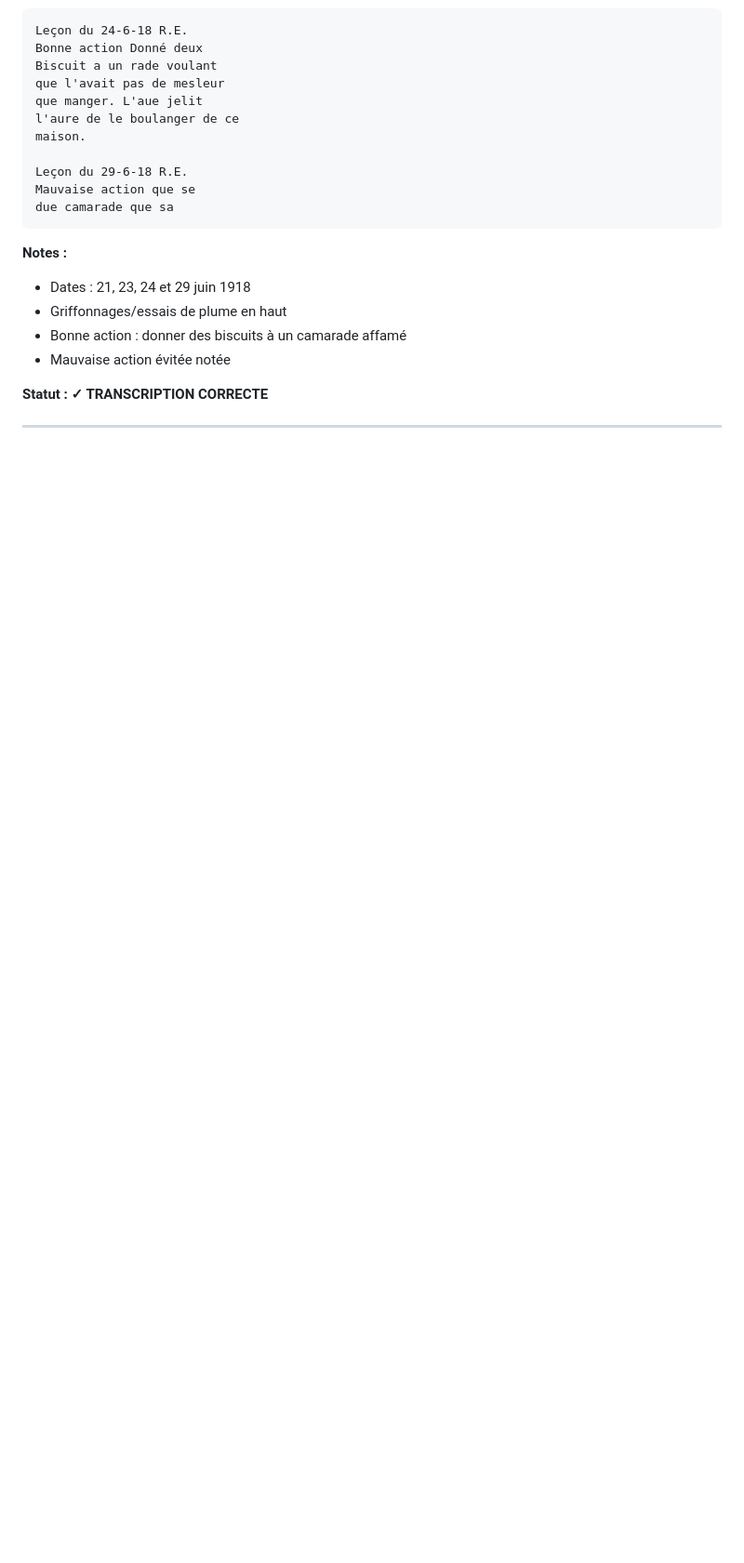
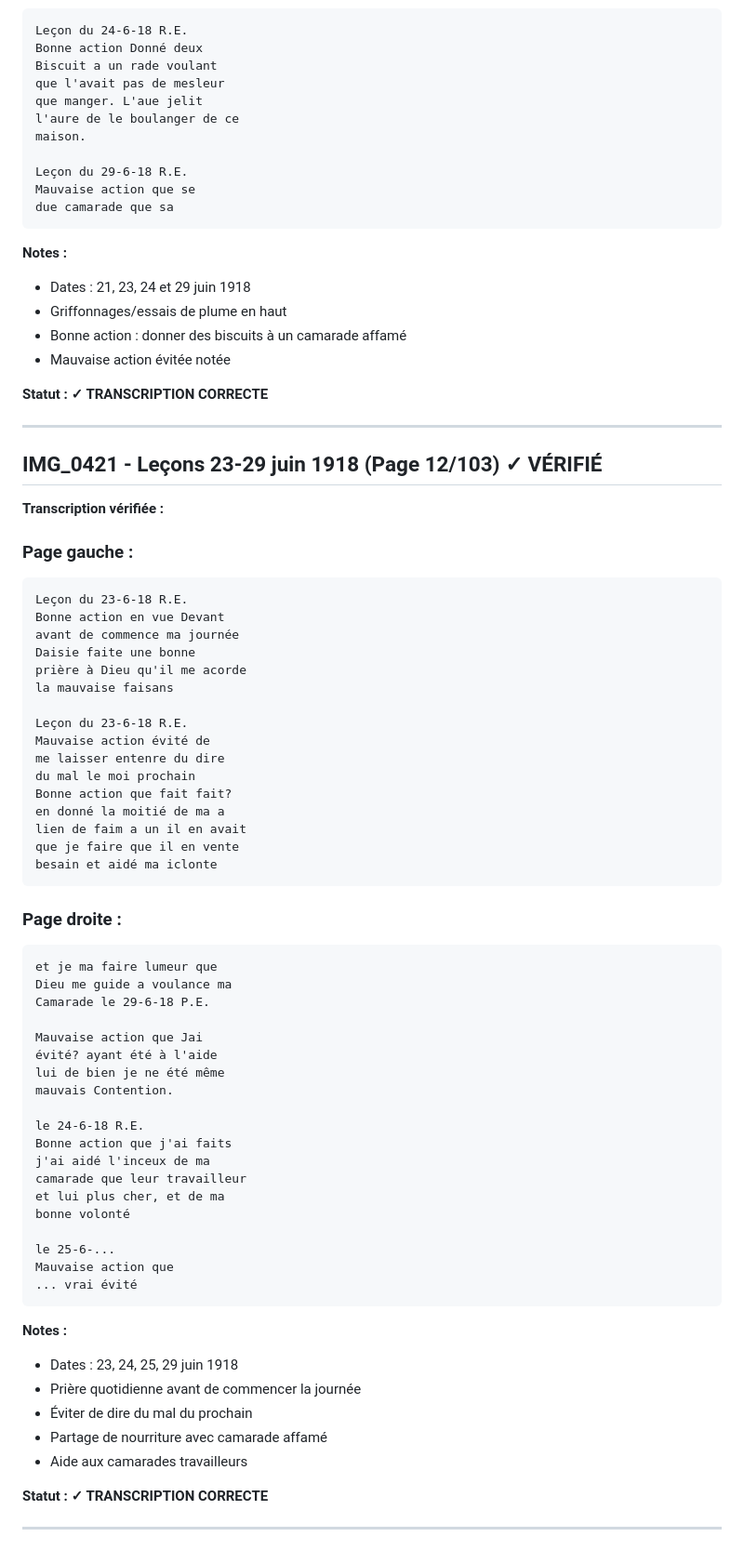
Before and after one commit to frederic-ramet/journal_de_guerre, a Markdown page: VERIFICATION_TRANSCRIPTIONS.md, the part around the change. Shown at 93% size. Rendered like a GitHub page; blank space fills up the shorter version.

Commit message:
Verify IMG_0421 (12/103): Leçons 23-29 juin 1918
- Prière quotidienne matinale
- Éviter dire mal du prochain
- Partage nourriture avec camarades

````diff
--- a/VERIFICATION_TRANSCRIPTIONS.md
+++ b/VERIFICATION_TRANSCRIPTIONS.md
@@ -511,3 +511,61 @@ due camarade que sa
 **Statut : ✓ TRANSCRIPTION CORRECTE**
 
 ---
+
+## IMG_0421 - Leçons 23-29 juin 1918 (Page 12/103) ✓ VÉRIFIÉ
+
+**Transcription vérifiée :**
+
+### Page gauche :
+```
+Leçon du 23-6-18 R.E.
+Bonne action en vue Devant
+avant de commence ma journée
+Daisie faite une bonne
+prière à Dieu qu'il me acorde
+la mauvaise faisans
+
+Leçon du 23-6-18 R.E.
+Mauvaise action évité de
+me laisser entenre du dire
+du mal le moi prochain
+Bonne action que fait fait?
+en donné la moitié de ma a
+lien de faim a un il en avait
+que je faire que il en vente
+besain et aidé ma iclonte
+```
+
+### Page droite :
+```
+et je ma faire lumeur que
+Dieu me guide a voulance ma
+Camarade le 29-6-18 P.E.
+
+Mauvaise action que Jai
+évité? ayant été à l'aide
+lui de bien je ne été même
+mauvais Contention.
+
+le 24-6-18 R.E.
+Bonne action que j'ai faits
+j'ai aidé l'inceux de ma
+camarade que leur travailleur
+et lui plus cher, et de ma
+bonne volonté
+
+le 25-6-...
+Mauvaise action que
+... vrai évité
+```
+
+**Notes :**
+- Dates : 23, 24, 25, 29 juin 1918
+- Prière quotidienne avant de commencer la journée
+- Éviter de dire du mal du prochain
+- Partage de nourriture avec camarade affamé
+- Aide aux camarades travailleurs
+
+**Statut : ✓ TRANSCRIPTION CORRECTE**
+
+---
````
